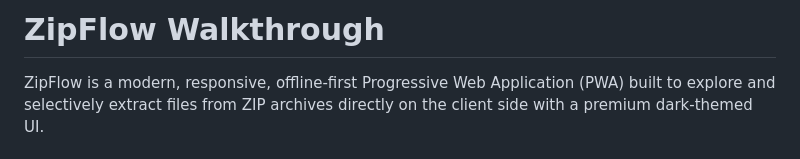
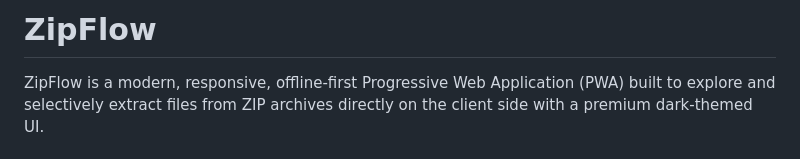
Before and after one commit to sayan8bit/zipflow, a Markdown page: README.md, the part around the change. GitHub-like rendering.

Commit message:
Remove 'ZipFlow Walkthrough' section from README
Removed the 'ZipFlow Walkthrough' section from README.

```diff
--- a/README.md
+++ b/README.md
@@ -1,5 +1,4 @@
-
-# ZipFlow Walkthrough
+# ZipFlow
 
 ZipFlow is a modern, responsive, offline-first Progressive Web Application (PWA) built to explore and selectively extract files from ZIP archives directly on the client side with a premium dark-themed UI.
 
```
